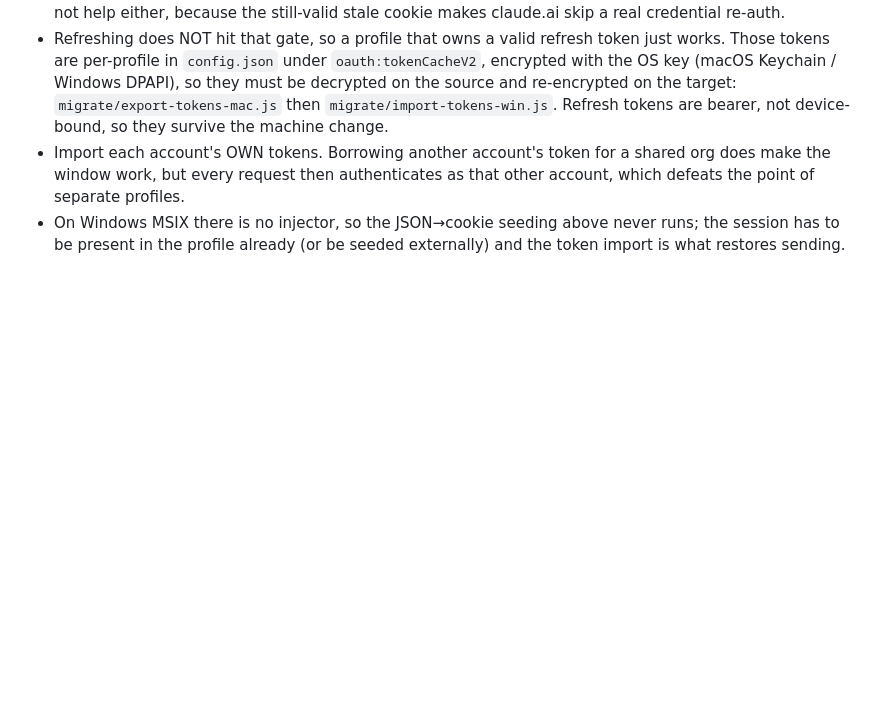
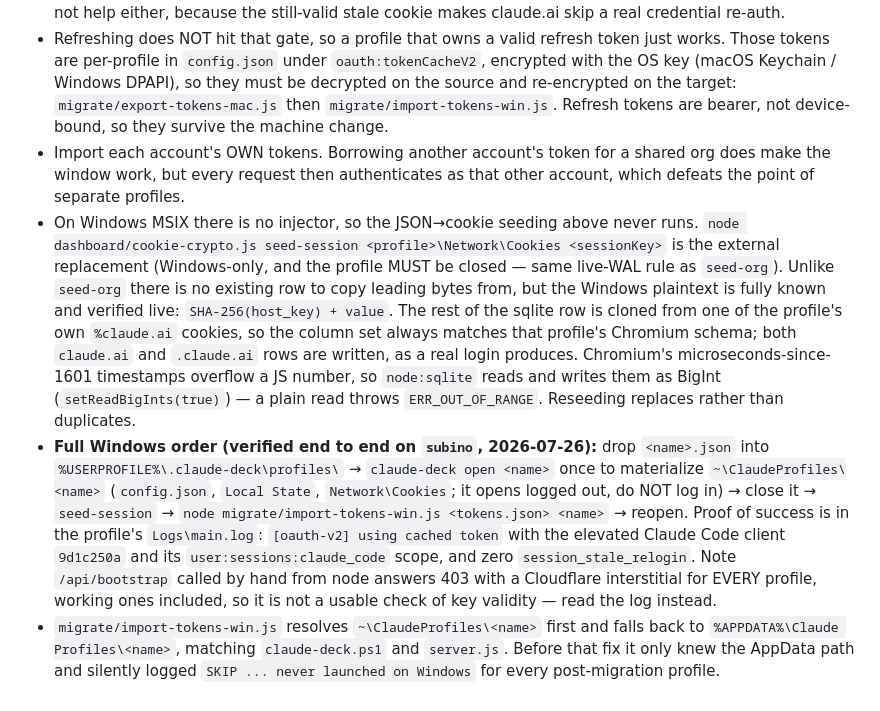
Before and after one commit to smk-labs/claude-deck, a Markdown page: CLAUDE.md, the part around the change. GitHub-like rendering; blank space fills up the shorter version.

Commit message:
Docs: the Windows no-login profile migration order, end to end
Co-Authored-By: Claude Opus 5 <noreply@anthropic.com>

```diff
--- a/CLAUDE.md
+++ b/CLAUDE.md
@@ -173,4 +173,6 @@ Move the small profile JSONs, not the profile folders: the login travels in the
 - A migrated session is always "too old" for that gate: claude.ai answers 403 `session_stale_relogin` ("Session is not fresh enough to grant elevated access"), the app logs `Cannot get base query config` and blocks sending, then **latches** the failure so re-signing-in in the app never clears it. Signing in again does not help either, because the still-valid stale cookie makes claude.ai skip a real credential re-auth.
 - Refreshing does NOT hit that gate, so a profile that owns a valid refresh token just works. Those tokens are per-profile in `config.json` under `oauth:tokenCacheV2`, encrypted with the OS key (macOS Keychain / Windows DPAPI), so they must be decrypted on the source and re-encrypted on the target: `migrate/export-tokens-mac.js` then `migrate/import-tokens-win.js`. Refresh tokens are bearer, not device-bound, so they survive the machine change.
 - Import each account's OWN tokens. Borrowing another account's token for a shared org does make the window work, but every request then authenticates as that other account, which defeats the point of separate profiles.
-- On Windows MSIX there is no injector, so the JSON→cookie seeding above never runs; the session has to be present in the profile already (or be seeded externally) and the token import is what restores sending.
+- On Windows MSIX there is no injector, so the JSON→cookie seeding above never runs. `node dashboard/cookie-crypto.js seed-session <profile>\Network\Cookies <sessionKey>` is the external replacement (Windows-only, and the profile MUST be closed — same live-WAL rule as `seed-org`). Unlike `seed-org` there is no existing row to copy leading bytes from, but the Windows plaintext is fully known and verified live: `SHA-256(host_key) + value`. The rest of the sqlite row is cloned from one of the profile's own `%claude.ai` cookies, so the column set always matches that profile's Chromium schema; both `claude.ai` and `.claude.ai` rows are written, as a real login produces. Chromium's microseconds-since-1601 timestamps overflow a JS number, so `node:sqlite` reads and writes them as BigInt (`setReadBigInts(true)`) — a plain read throws `ERR_OUT_OF_RANGE`. Reseeding replaces rather than duplicates.
+- **Full Windows order (verified end to end on `subino`, 2026-07-26):** drop `<name>.json` into `%USERPROFILE%\.claude-deck\profiles\` → `claude-deck open <name>` once to materialize `~\ClaudeProfiles\<name>` (`config.json`, `Local State`, `Network\Cookies`; it opens logged out, do NOT log in) → close it → `seed-session` → `node migrate/import-tokens-win.js <tokens.json> <name>` → reopen. Proof of success is in the profile's `Logs\main.log`: `[oauth-v2] using cached token` with the elevated Claude Code client `9d1c250a` and its `user:sessions:claude_code` scope, and zero `session_stale_relogin`. Note `/api/bootstrap` called by hand from node answers 403 with a Cloudflare interstitial for EVERY profile, working ones included, so it is not a usable check of key validity — read the log instead.
+- `migrate/import-tokens-win.js` resolves `~\ClaudeProfiles\<name>` first and falls back to `%APPDATA%\Claude Profiles\<name>`, matching `claude-deck.ps1` and `server.js`. Before that fix it only knew the AppData path and silently logged `SKIP ... never launched on Windows` for every post-migration profile.
```
